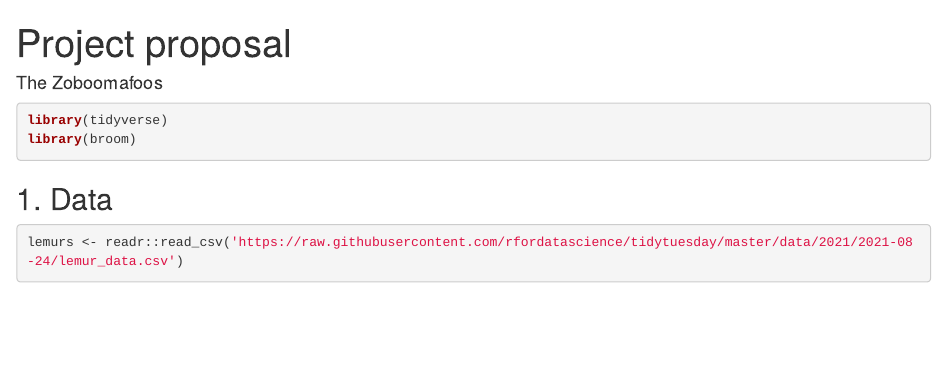
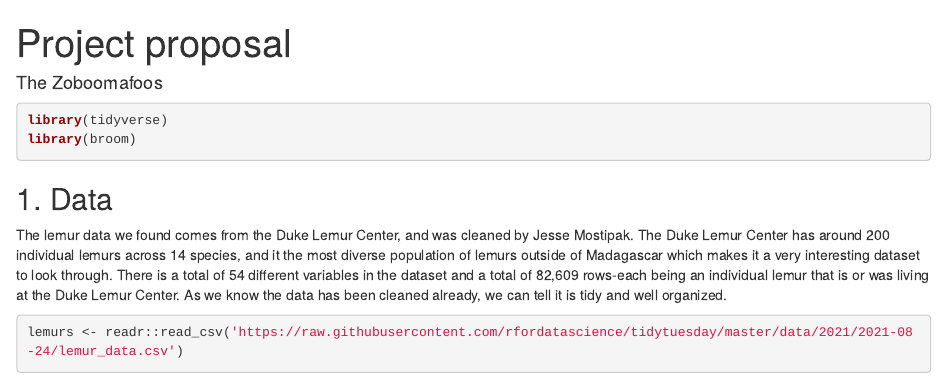
Before and after one commit to EAES-420-Spring-24/final-project-2021-example, an R Markdown document (project-starter/proposal/proposal.Rmd): the page in a window 1100 px wide, from its top. Rendered offline with R 4.5, knitr and Pandoc, with nearby package versions; some code elsewhere in the file could not run offline.

Commit message:
Section 1a

````diff
--- a/project-starter/proposal/proposal.Rmd
+++ b/project-starter/proposal/proposal.Rmd
@@ -10,7 +10,7 @@ library(broom)
 ```
 
 ## 1. Data
-
+The lemur data we found comes from the Duke Lemur Center, and was cleaned by Jesse Mostipak. The Duke Lemur Center has around 200 individual lemurs across 14 species, and it the most diverse population of lemurs outside of Madagascar which makes it a very interesting dataset to look through. There is a total of 54 different variables in the dataset and a total of 82,609 rows-each being an individual lemur that is or was living at the Duke Lemur Center. As we know the data has been cleaned already, we can tell it is tidy and well organized.
 ```{r add data}
 lemurs <- readr::read_csv('https://raw.githubusercontent.com/rfordatascience/tidytuesday/master/data/2021/2021-08-24/lemur_data.csv')
 
````
